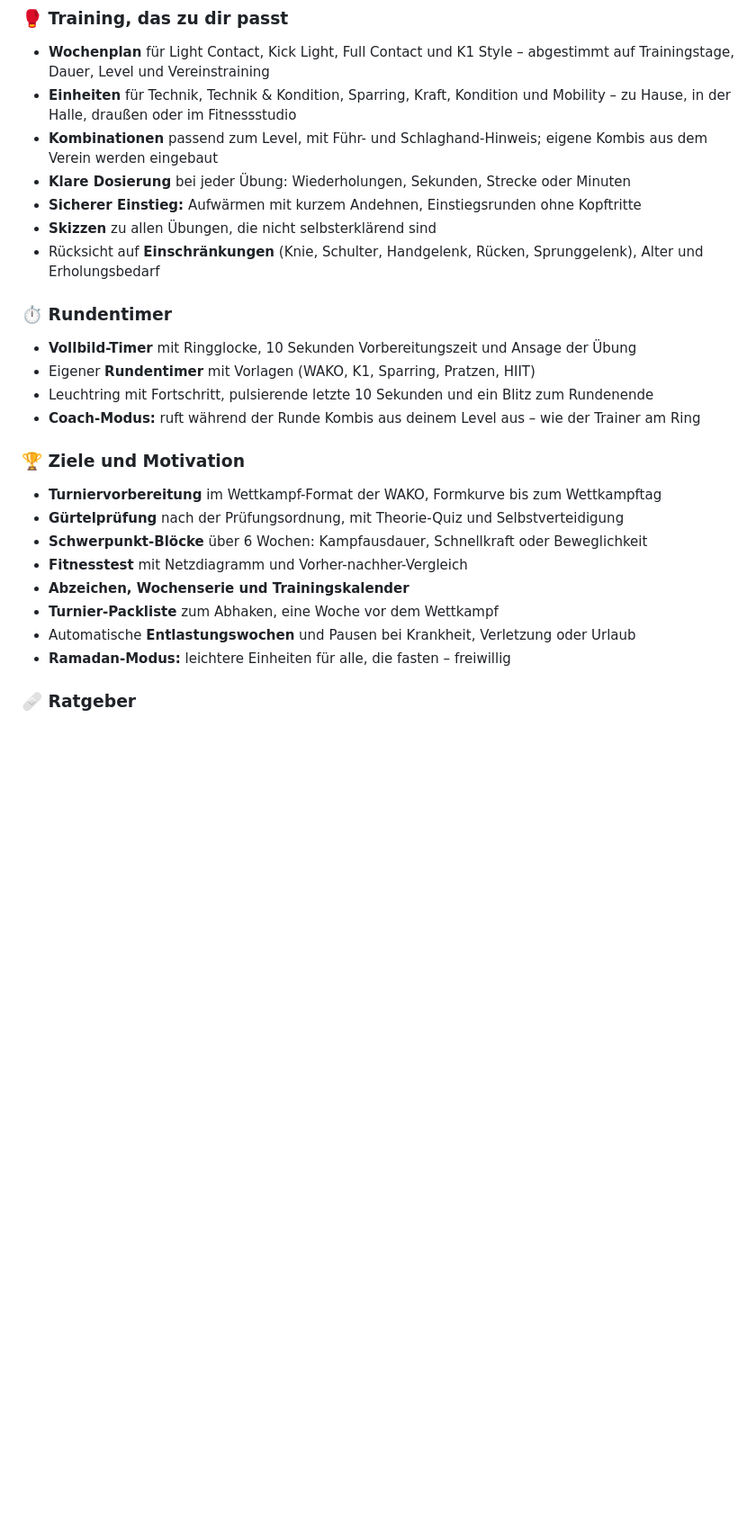
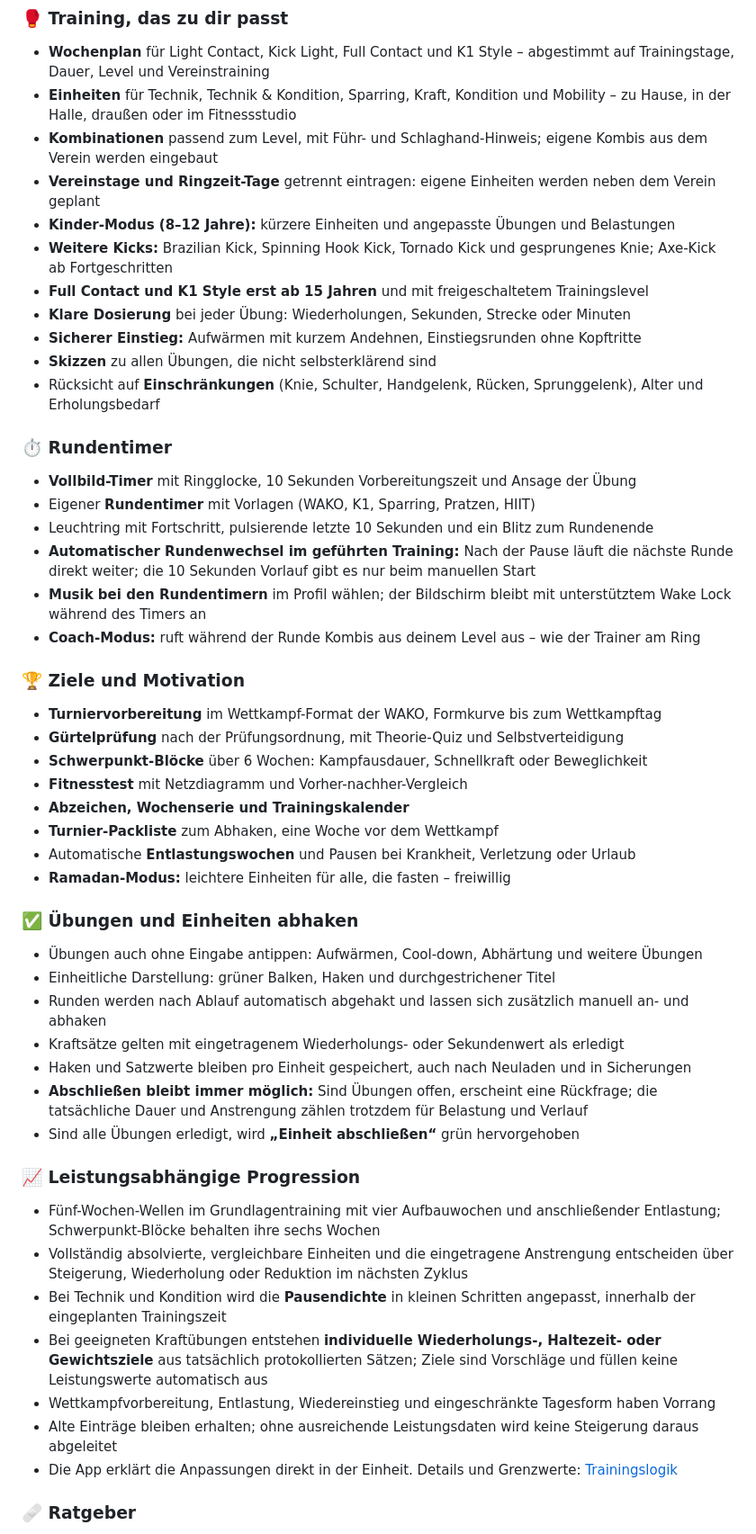
Before and after one commit to dnsmaur1992/ringzeit, a Markdown page: README.md, the part around one of its changes. Shown at 90% size. Rendered like a GitHub page; blank space fills up the shorter version.

```diff
--- a/README.md
+++ b/README.md
@@ -63,6 +63,10 @@
 - **Wochenplan** für Light Contact, Kick Light, Full Contact und K1 Style – abgestimmt auf Trainingstage, Dauer, Level und Vereinstraining
 - **Einheiten** für Technik, Technik & Kondition, Sparring, Kraft, Kondition und Mobility – zu Hause, in der Halle, draußen oder im Fitnessstudio
 - **Kombinationen** passend zum Level, mit Führ- und Schlaghand-Hinweis; eigene Kombis aus dem Verein werden eingebaut
+- **Vereinstage und Ringzeit-Tage** getrennt eintragen: eigene Einheiten werden neben dem Verein geplant
+- **Kinder-Modus (8–12 Jahre):** kürzere Einheiten und angepasste Übungen und Belastungen
+- **Weitere Kicks:** Brazilian Kick, Spinning Hook Kick, Tornado Kick und gesprungenes Knie; Axe-Kick ab Fortgeschritten
+- **Full Contact und K1 Style erst ab 15 Jahren** und mit freigeschaltetem Trainingslevel
 - **Klare Dosierung** bei jeder Übung: Wiederholungen, Sekunden, Strecke oder Minuten
 - **Sicherer Einstieg:** Aufwärmen mit kurzem Andehnen, Einstiegsrunden ohne Kopftritte
 - **Skizzen** zu allen Übungen, die nicht selbsterklärend sind
@@ -72,6 +76,8 @@
 - **Vollbild-Timer** mit Ringglocke, 10 Sekunden Vorbereitungszeit und Ansage der Übung
 - Eigener **Rundentimer** mit Vorlagen (WAKO, K1, Sparring, Pratzen, HIIT)
 - Leuchtring mit Fortschritt, pulsierende letzte 10 Sekunden und ein Blitz zum Rundenende
+- **Automatischer Rundenwechsel im geführten Training:** Nach der Pause läuft die nächste Runde direkt weiter; die 10 Sekunden Vorlauf gibt es nur beim manuellen Start
+- **Musik bei den Rundentimern** im Profil wählen; der Bildschirm bleibt mit unterstütztem Wake Lock während des Timers an
 - **Coach-Modus:** ruft während der Runde Kombis aus deinem Level aus – wie der Trainer am Ring
 
 ### 🏆 Ziele und Motivation
@@ -84,6 +90,24 @@
 - Automatische **Entlastungswochen** und Pausen bei Krankheit, Verletzung oder Urlaub
 - **Ramadan-Modus:** leichtere Einheiten für alle, die fasten – freiwillig
 
+### ✅ Übungen und Einheiten abhaken
+- Übungen auch ohne Eingabe antippen: Aufwärmen, Cool-down, Abhärtung und weitere Übungen
+- Einheitliche Darstellung: grüner Balken, Haken und durchgestrichener Titel
+- Runden werden nach Ablauf automatisch abgehakt und lassen sich zusätzlich manuell an- und abhaken
+- Kraftsätze gelten mit eingetragenem Wiederholungs- oder Sekundenwert als erledigt
+- Haken und Satzwerte bleiben pro Einheit gespeichert, auch nach Neuladen und in Sicherungen
+- **Abschließen bleibt immer möglich:** Sind Übungen offen, erscheint eine Rückfrage; die tatsächliche Dauer und Anstrengung zählen trotzdem für Belastung und Verlauf
+- Sind alle Übungen erledigt, wird **„Einheit abschließen“** grün hervorgehoben
+
+### 📈 Leistungsabhängige Progression
+- Fünf-Wochen-Wellen im Grundlagentraining mit vier Aufbauwochen und anschließender Entlastung; Schwerpunkt-Blöcke behalten ihre sechs Wochen
+- Vollständig absolvierte, vergleichbare Einheiten und die eingetragene Anstrengung entscheiden über Steigerung, Wiederholung oder Reduktion im nächsten Zyklus
+- Bei Technik und Kondition wird die **Pausendichte** in kleinen Schritten angepasst, innerhalb der eingeplanten Trainingszeit
+- Bei geeigneten Kraftübungen entstehen **individuelle Wiederholungs-, Haltezeit- oder Gewichtsziele** aus tatsächlich protokollierten Sätzen; Ziele sind Vorschläge und füllen keine Leistungswerte automatisch aus
+- Wettkampfvorbereitung, Entlastung, Wiedereinstieg und eingeschränkte Tagesform haben Vorrang
+- Alte Einträge bleiben erhalten; ohne ausreichende Leistungsdaten wird keine Steigerung daraus abgeleitet
+- Die App erklärt die Anpassungen direkt in der Einheit. Details und Grenzwerte: [Trainingslogik](docs/trainingslogik.md)
+
 ### 🩹 Ratgeber
 - **Bandagieren** als animierte Schritt-für-Schritt-Anleitung, dazu ein Video
 - **Materialpflege** für Handschuhe, Bandagen, Schoner und Mundschutz – mit Erinnerung nach dem Training
```
Also changed, not shown: other parts of README.md (+13 -0 lines).
